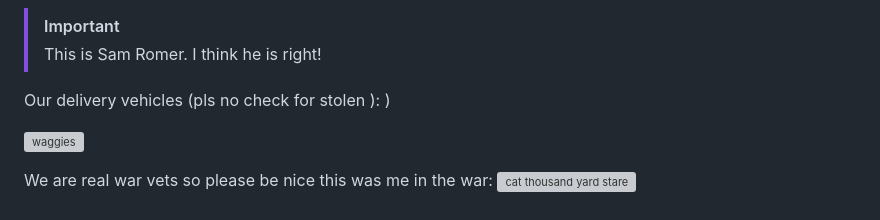
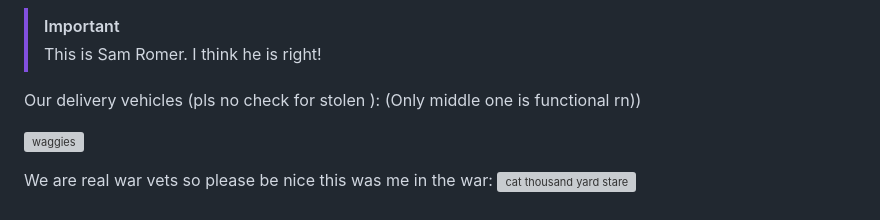
Before and after one commit to JuliusDeBoer/Tello, a Markdown page: README.md, the part around the change. Rendered like a GitHub page; grey boxes are pictures that could not be loaded.

```diff
--- a/README.md
+++ b/README.md
@@ -41,7 +41,7 @@ Pls read more here:
 > [!IMPORTANT]
 > This is Sam Romer. I think he is right!
 
-Our delivery vehicles (pls no check for stolen ):  )
+Our delivery vehicles (pls no check for stolen ):  (Only middle one is functional rn))
 
 ![waggies](https://github.com/JuliusDeBoer/Tello/assets/131257976/1dbf120a-d6af-4b40-abcd-d76ea732f348)
 
```
